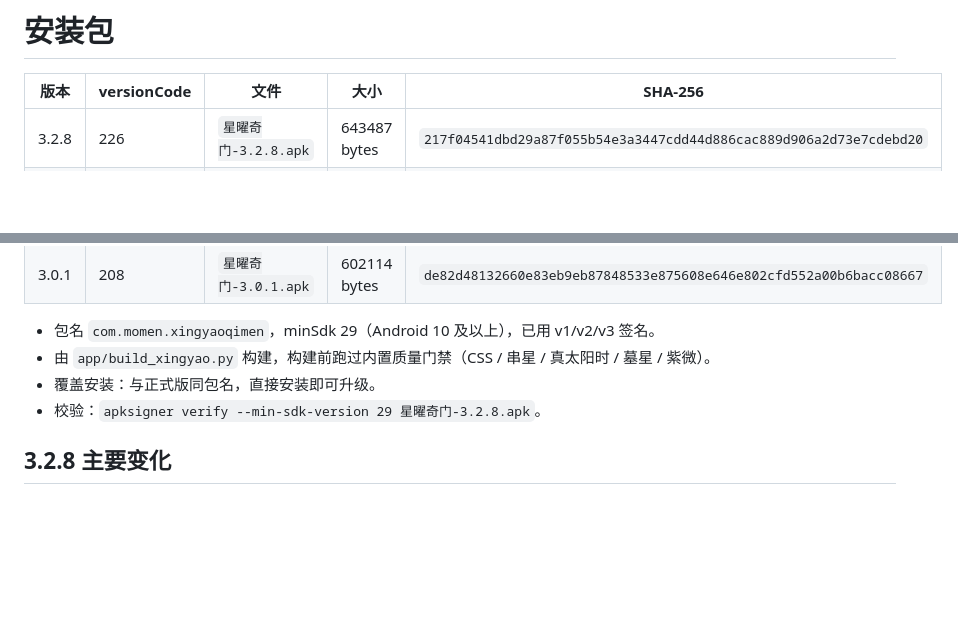
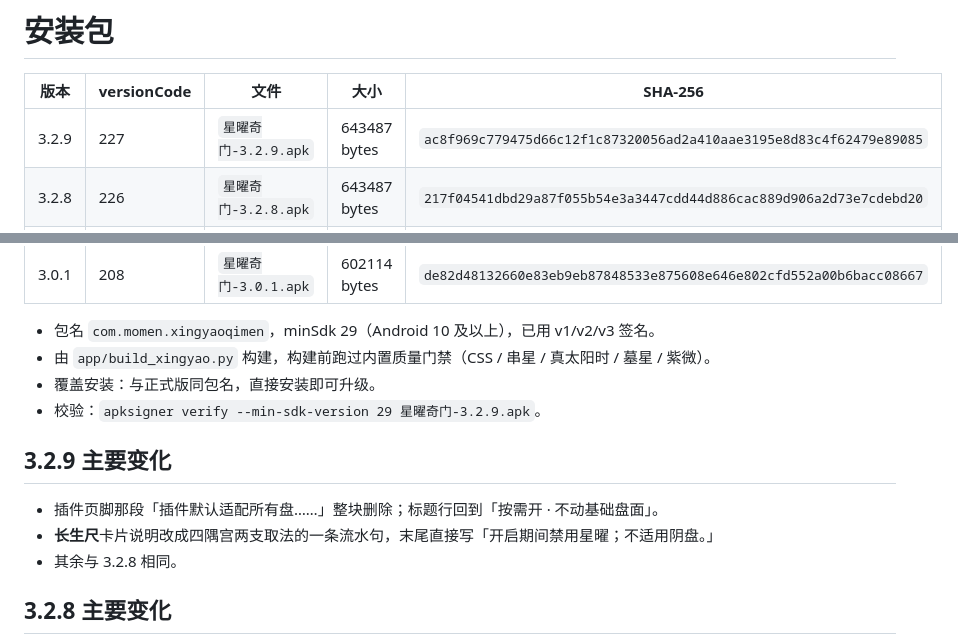
Before and after one commit to Yves11923331/XingYaoQiMen, a Markdown page: dist/README.md, 2 parts joined by grey strips. GitHub-like rendering; blank space fills up the shorter version.

```diff
--- a/dist/README.md
+++ b/dist/README.md
@@ -2,6 +2,7 @@
 
 | 版本 | versionCode | 文件 | 大小 | SHA-256 |
 |---|---|---|---|---|
+| 3.2.9 | 227 | `星曜奇门-3.2.9.apk` | 643487 bytes | `ac8f969c779475d66c12f1c87320056ad2a410aae3195e8d83c4f62479e89085` |
 | 3.2.8 | 226 | `星曜奇门-3.2.8.apk` | 643487 bytes | `217f04541dbd29a87f055b54e3a3447cdd44d886cac889d906a2d73e7cdebd20` |
 | 3.2.7 | 225 | `星曜奇门-3.2.7.apk` | 655905 bytes | `0aa89756d6f2173eb18a4328d25cdc5f662f5a76c33be6d9f6043542f2ee73f6` |
 | 3.2.6 | 224 | `星曜奇门-3.2.6.apk` | 651809 bytes | `99b010a8d0439d2ac5b34cacf268139274ee9958ab4e71ca7d83df564e9a5133` |
@@ -10,7 +11,13 @@
 - 包名 `com.momen.xingyaoqimen`，minSdk 29（Android 10 及以上），已用 v1/v2/v3 签名。
 - 由 `app/build_xingyao.py` 构建，构建前跑过内置质量门禁（CSS / 串星 / 真太阳时 / 墓星 / 紫微）。
 - 覆盖安装：与正式版同包名，直接安装即可升级。
-- 校验：`apksigner verify --min-sdk-version 29 星曜奇门-3.2.8.apk`。
+- 校验：`apksigner verify --min-sdk-version 29 星曜奇门-3.2.9.apk`。
+
+## 3.2.9 主要变化
+
+- 插件页脚那段「插件默认适配所有盘……」整块删除；标题行回到「按需开 · 不动基础盘面」。
+- **长生尺**卡片说明改成四隅宫两支取法的一条流水句，末尾直接写「开启期间禁用星曜；不适用阴盘。」
+- 其余与 3.2.8 相同。
 
 ## 3.2.8 主要变化
 
```
Also changed, not shown: README.md (+3 -3 lines), docs/screenshots/chart.png, docs/screenshots/home.png, docs/screenshots/lesson.png, docs/screenshots/plugins.png, 5 other files.
